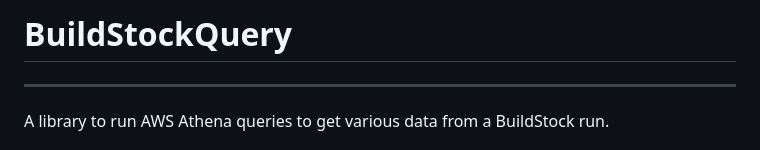
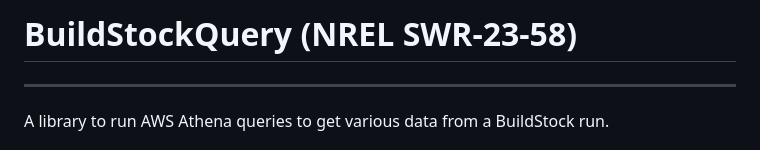
Before and after one commit to NREL/buildstock-query, a Markdown page: README.md, the part around the change. Drawn GitHub-style.

Commit message:
Add software record number.

```diff
--- a/README.md
+++ b/README.md
@@ -1,4 +1,4 @@
-# BuildStockQuery
+# BuildStockQuery (NREL SWR-23-58)
 - - - - - - - - -
 A library to run AWS Athena queries to get various data from a BuildStock run.
 
```
